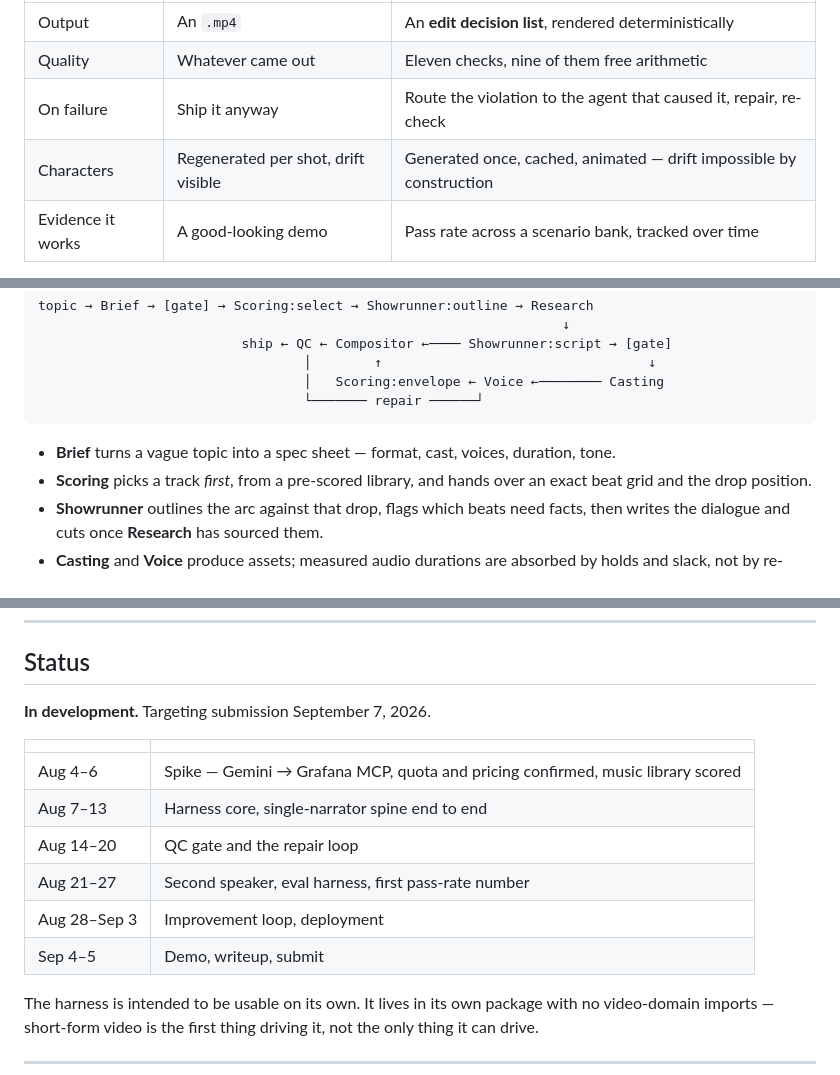
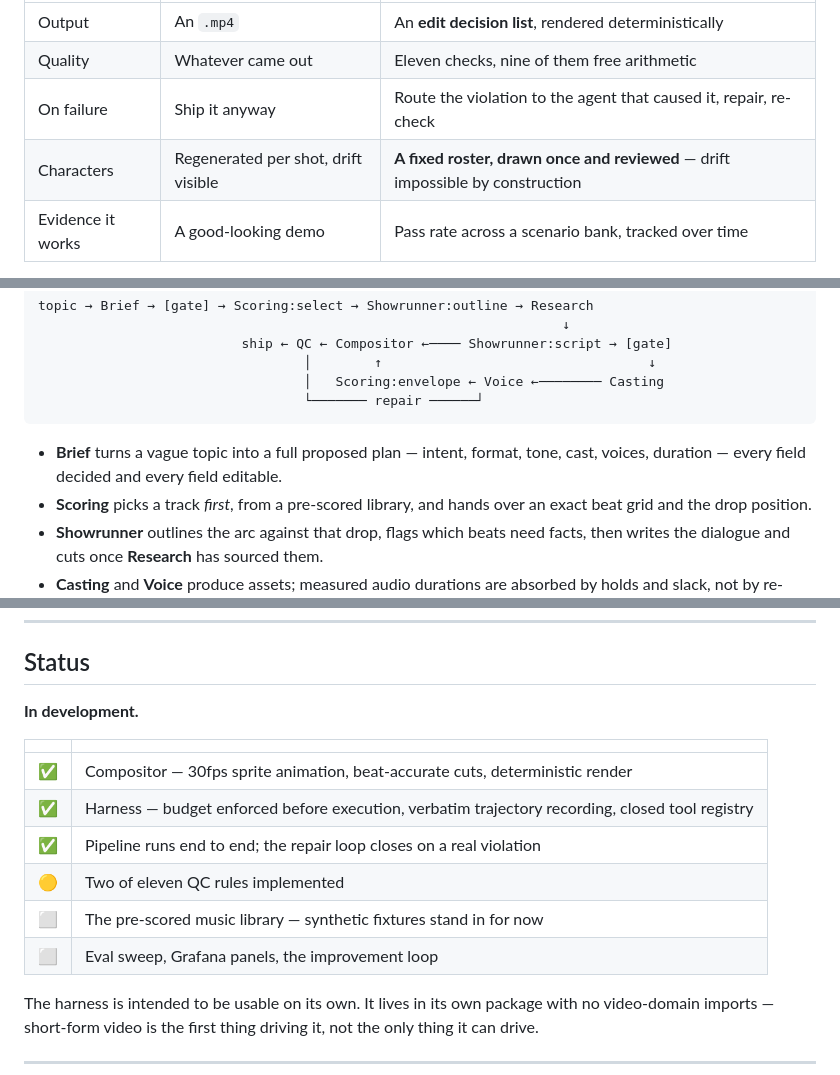
Before and after one commit to ypatodkar/real-agent, a Markdown page: README.md, 3 parts joined by grey strips. Drawn GitHub-style.

````diff
--- a/README.md
+++ b/README.md
@@ -31,7 +31,7 @@ Most short-form video generators are a straight pipeline: topic in, video out, o
 | Output | An `.mp4` | An **edit decision list**, rendered deterministically |
 | Quality | Whatever came out | Eleven checks, nine of them free arithmetic |
 | On failure | Ship it anyway | Route the violation to the agent that caused it, repair, re-check |
-| Characters | Regenerated per shot, drift visible | Generated once, cached, animated — drift impossible by construction |
+| Characters | Regenerated per shot, drift visible | **A fixed roster, drawn once and reviewed** — drift impossible by construction |
 | Evidence it works | A good-looking demo | Pass rate across a scenario bank, tracked over time |
 
 The consequence is that the system can answer a question most agent demos can't: **is it actually improving, and by how much?**
@@ -51,7 +51,7 @@ topic → Brief → [gate] → Scoring:select → Showrunner:outline → Researc
                                   └─────── repair ──────┘
 ```
 
-- **Brief** turns a vague topic into a spec sheet — format, cast, voices, duration, tone.
+- **Brief** turns a vague topic into a full proposed plan — intent, format, tone, cast, voices, duration — every field decided and every field editable.
 - **Scoring** picks a track *first*, from a pre-scored library, and hands over an exact beat grid and the drop position.
 - **Showrunner** outlines the arc against that drop, flags which beats need facts, then writes the dialogue and cuts once **Research** has sourced them.
 - **Casting** and **Voice** produce assets; measured audio durations are absorbed by holds and slack, not by re-planning.
@@ -123,16 +125,16 @@ Music is selected, not generated. A generated track needs beat detection, and de
 
 ## Status
 
-**In development.** Targeting submission September 7, 2026.
+**In development.**
 
 | | |
 |---|---|
-| Aug 4–6 | Spike — Gemini → Grafana MCP, quota and pricing confirmed, music library scored |
-| Aug 7–13 | Harness core, single-narrator spine end to end |
-| Aug 14–20 | QC gate and the repair loop |
-| Aug 21–27 | Second speaker, eval harness, first pass-rate number |
-| Aug 28–Sep 3 | Improvement loop, deployment |
-| Sep 4–5 | Demo, writeup, submit |
+| ✅ | Compositor — 30fps sprite animation, beat-accurate cuts, deterministic render |
+| ✅ | Harness — budget enforced before execution, verbatim trajectory recording, closed tool registry |
+| ✅ | Pipeline runs end to end; the repair loop closes on a real violation |
+| 🟡 | Two of eleven QC rules implemented |
+| ⬜ | The pre-scored music library — synthetic fixtures stand in for now |
+| ⬜ | Eval sweep, Grafana panels, the improvement loop |
 
 The harness is intended to be usable on its own. It lives in its own package with no video-domain imports — short-form video is the first thing driving it, not the only thing it can drive.
 
````
Also changed, not shown: other parts of README.md (+18 -16 lines), ARCHITECTURE.md (+38 -38 lines).
